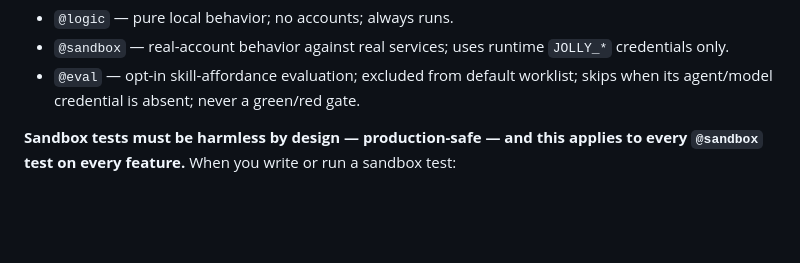
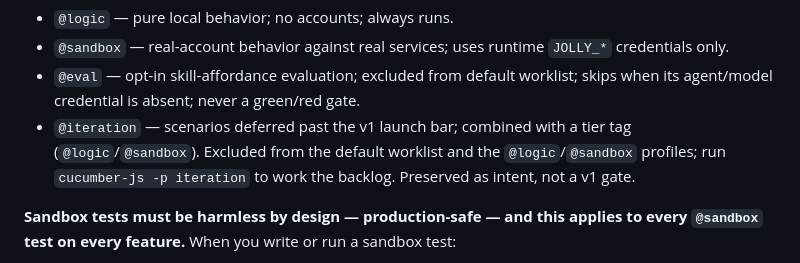
Before and after one commit to dmytri/jolly, a Markdown page: AGENTS.md, the part around the change. Drawn GitHub-style; blank space fills up the shorter version.

Commit message:
AGENTS.md: document the @iteration test tier (matches cucumber.js profiles)
Co-Authored-By: Claude Opus 4.8 (1M context) <noreply@anthropic.com>

```diff
--- a/AGENTS.md
+++ b/AGENTS.md
@@ -80,6 +80,7 @@ Test tiers:
 - `@logic` — pure local behavior; no accounts; always runs.
 - `@sandbox` — real-account behavior against real services; uses runtime `JOLLY_*` credentials only.
 - `@eval` — opt-in skill-affordance evaluation; excluded from default worklist; skips when its agent/model credential is absent; never a green/red gate.
+- `@iteration` — scenarios deferred past the v1 launch bar; combined with a tier tag (`@logic`/`@sandbox`). Excluded from the default worklist and the `@logic`/`@sandbox` profiles; run `cucumber-js -p iteration` to work the backlog. Preserved as intent, not a v1 gate.
 
 **Sandbox tests must be harmless by design — production-safe — and this applies to every `@sandbox` test on every feature.** When you write or run a sandbox test:
 
```
